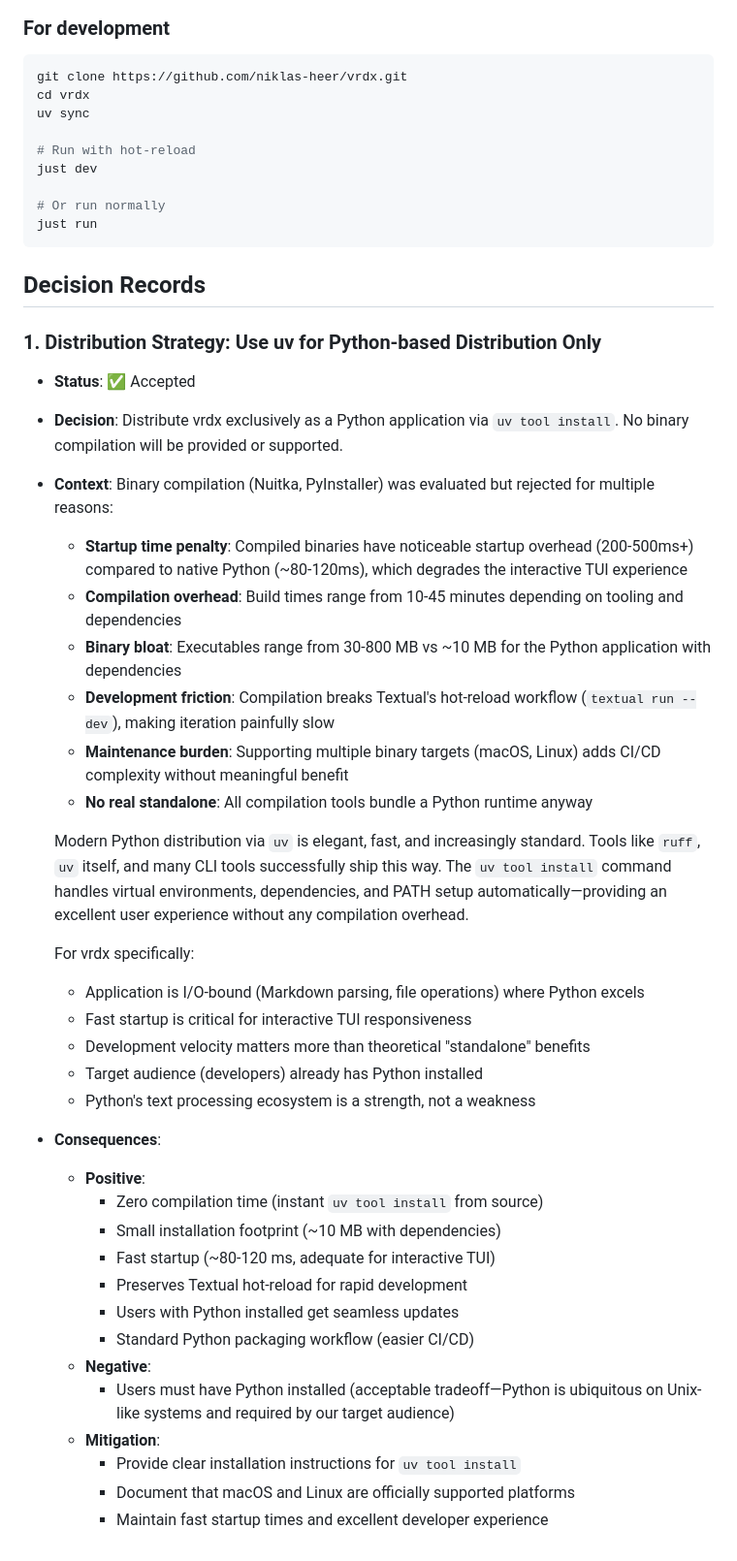
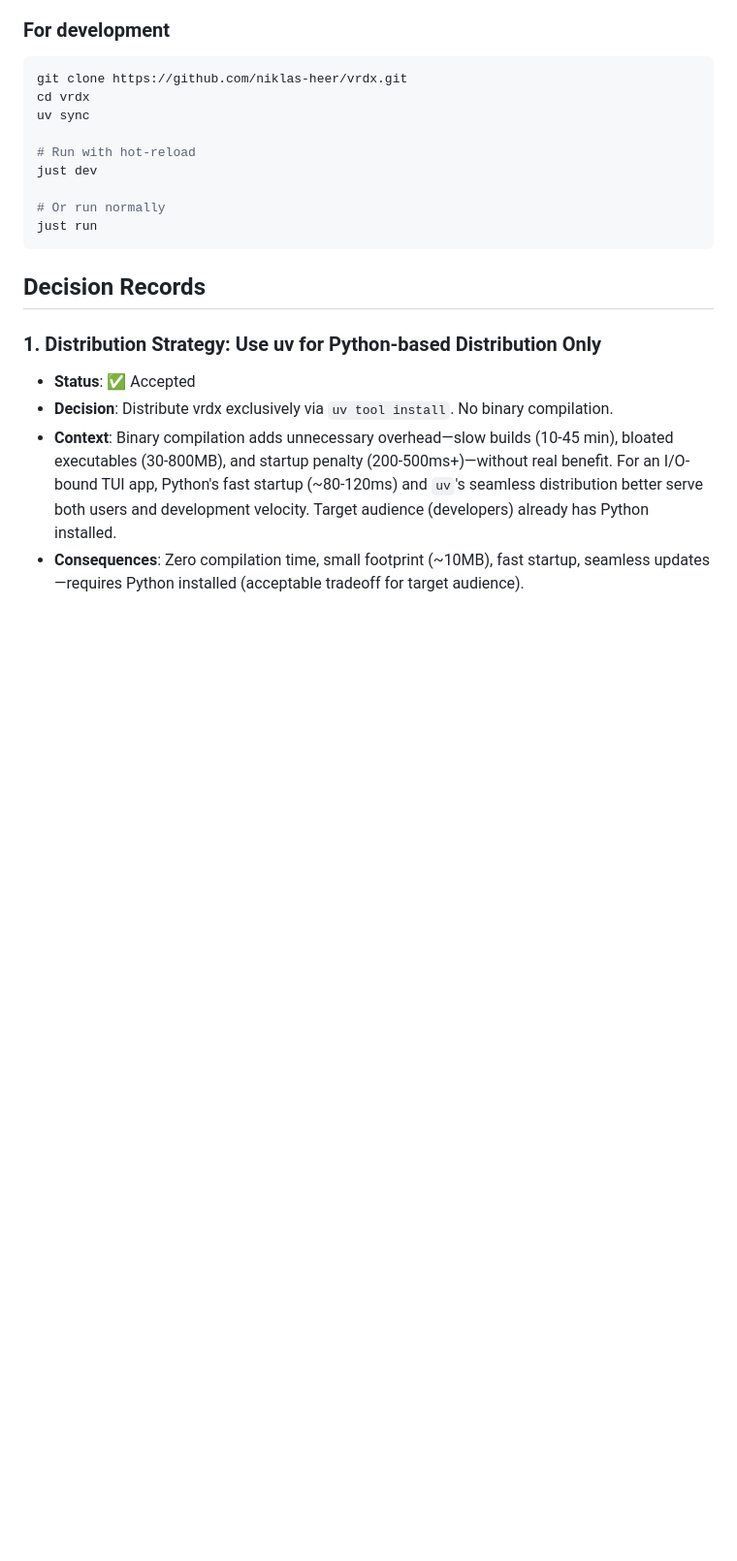
Before and after one commit to niklas-heer/vrdx, a Markdown page: README.md, the part around the change. Shown at 97% size. Rendered like a GitHub page; blank space fills up the shorter version.

Commit message:
docs: condense distribution strategy decision documentation

```diff
--- a/README.md
+++ b/README.md
@@ -126,36 +126,8 @@ just run
 ### 1. Distribution Strategy: Use uv for Python-based Distribution Only
 
 * **Status**: ✅ Accepted
-* **Decision**: Distribute vrdx exclusively as a Python application via `uv tool install`. No binary compilation will be provided or supported.
-* **Context**: Binary compilation (Nuitka, PyInstaller) was evaluated but rejected for multiple reasons:
-  - **Startup time penalty**: Compiled binaries have noticeable startup overhead (200-500ms+) compared to native Python (~80-120ms), which degrades the interactive TUI experience
-  - **Compilation overhead**: Build times range from 10-45 minutes depending on tooling and dependencies
-  - **Binary bloat**: Executables range from 30-800 MB vs ~10 MB for the Python application with dependencies
-  - **Development friction**: Compilation breaks Textual's hot-reload workflow (`textual run --dev`), making iteration painfully slow
-  - **Maintenance burden**: Supporting multiple binary targets (macOS, Linux) adds CI/CD complexity without meaningful benefit
-  - **No real standalone**: All compilation tools bundle a Python runtime anyway
-
-  Modern Python distribution via `uv` is elegant, fast, and increasingly standard. Tools like `ruff`, `uv` itself, and many CLI tools successfully ship this way. The `uv tool install` command handles virtual environments, dependencies, and PATH setup automatically—providing an excellent user experience without any compilation overhead.
-
-  For vrdx specifically:
-  - Application is I/O-bound (Markdown parsing, file operations) where Python excels
-  - Fast startup is critical for interactive TUI responsiveness
-  - Development velocity matters more than theoretical "standalone" benefits
-  - Target audience (developers) already has Python installed
-  - Python's text processing ecosystem is a strength, not a weakness
-* **Consequences**:
-  - **Positive**:
-    - Zero compilation time (instant `uv tool install` from source)
-    - Small installation footprint (~10 MB with dependencies)
-    - Fast startup (~80-120 ms, adequate for interactive TUI)
-    - Preserves Textual hot-reload for rapid development
-    - Users with Python installed get seamless updates
-    - Standard Python packaging workflow (easier CI/CD)
-  - **Negative**:
-    - Users must have Python installed (acceptable tradeoff—Python is ubiquitous on Unix-like systems and required by our target audience)
-  - **Mitigation**:
-    - Provide clear installation instructions for `uv tool install`
-    - Document that macOS and Linux are officially supported platforms
-    - Maintain fast startup times and excellent developer experience
+* **Decision**: Distribute vrdx exclusively via `uv tool install`. No binary compilation.
+* **Context**: Binary compilation adds unnecessary overhead—slow builds (10-45 min), bloated executables (30-800MB), and startup penalty (200-500ms+)—without real benefit. For an I/O-bound TUI app, Python's fast startup (~80-120ms) and `uv`'s seamless distribution better serve both users and development velocity. Target audience (developers) already has Python installed.
+* **Consequences**: Zero compilation time, small footprint (~10MB), fast startup, seamless updates—requires Python installed (acceptable tradeoff for target audience).
 
 <!-- vrdx end -->
```
